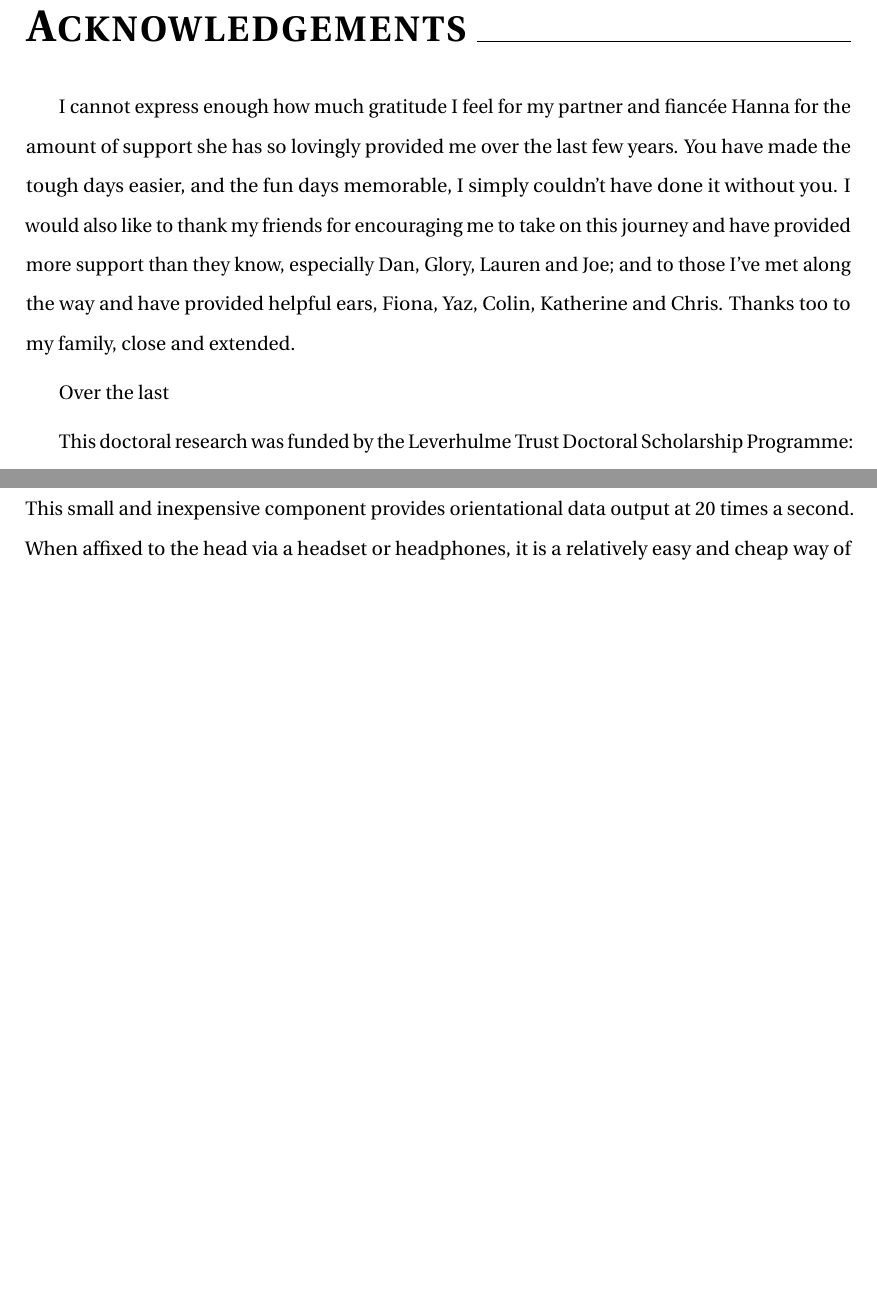
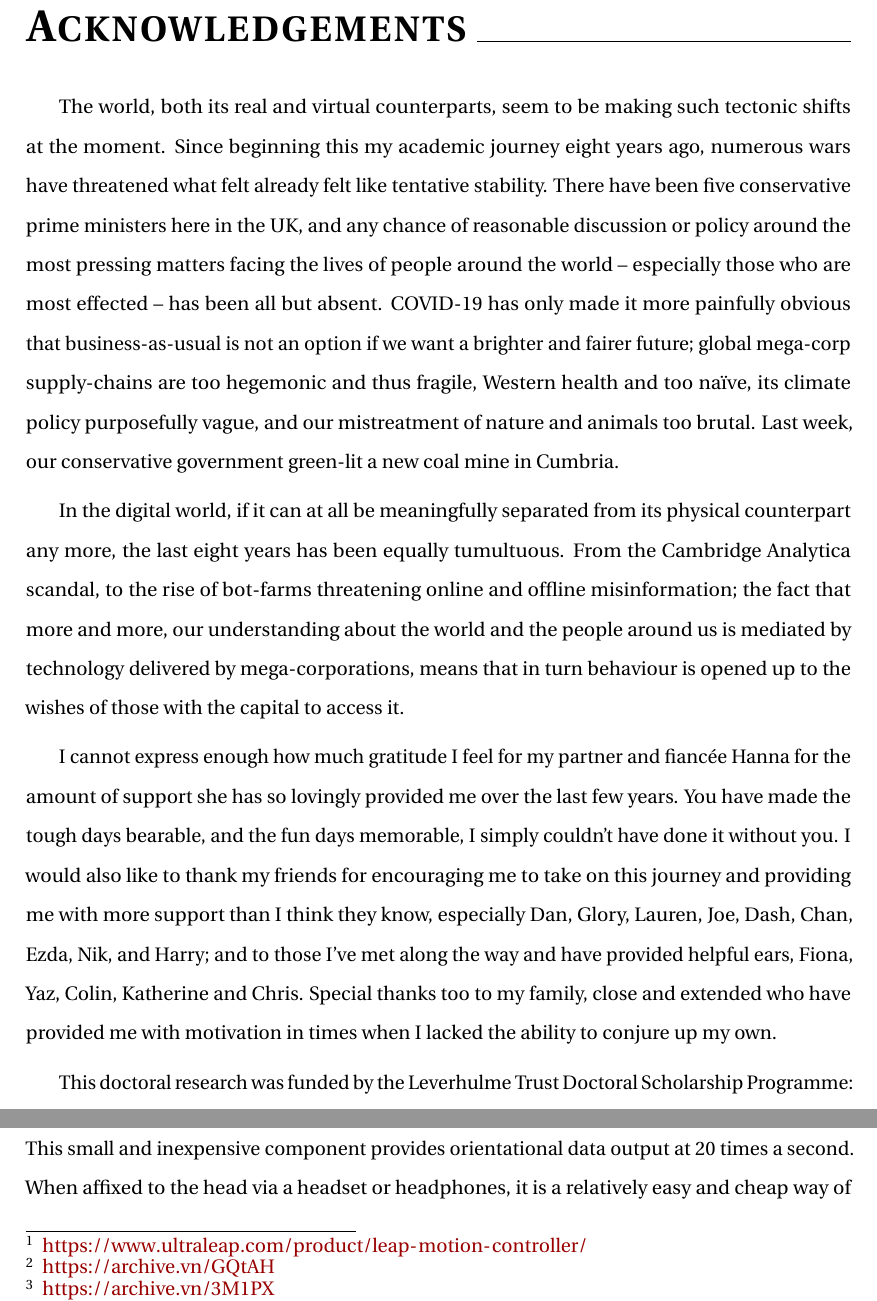
Before and after one commit to sambilbow/doctoral-thesis, a LaTeX thesis (doctoral-thesis.tex, which reads content/00-front-acks.tex): two parts of pages 3 and 63 of 162, joined at a grey line, cut so that both start at the same text, the shorter picture padded with empty space. Compiled offline with pdfLaTeX.

Commit message:
write(acks): minor additions

```diff
--- a/content/00-front-acks.tex
+++ b/content/00-front-acks.tex
@@ -5,22 +5,13 @@
 	\hrulefill
 \end{center}
 
-I cannot express enough how much gratitude I feel for my partner and fiancée Hanna for the amount of support she has so lovingly provided me over the last few years. You have made the tough days easier, and the fun days memorable, I simply couldn't have done it without you. I would also like to thank my friends for encouraging me to take on this journey and have provided more support than they know, especially Dan, Glory, Lauren and Joe; and to those I've met along the way and have provided helpful ears, Fiona, Yaz, Colin, Katherine and Chris. Thanks too to my family, close and extended.
+The world, both its real and virtual counterparts, seem to be making such tectonic shifts at the moment. Since beginning this my academic journey eight years ago, numerous wars have threatened what felt already felt like tentative stability. There have been five conservative prime ministers here in the UK, and any chance of reasonable discussion or policy around the most pressing matters facing the lives of people around the world -- especially those who are most effected -- has been all but absent. COVID-19 has only made it more painfully obvious that business-as-usual is not an option if we want a brighter and fairer future; global mega-corp supply-chains are too hegemonic and thus fragile, Western health and too naïve, its climate policy purposefully vague, and our mistreatment of nature and animals too brutal. Last week, our conservative government green-lit a new coal mine in Cumbria.
 
-Over the last
-%*? Special
-% Hanna
-%*? Family
-% Parents
-% Siblings
-%*? Friends
-% Dan
-% Glory
-% Lauren
-% Joe
-% Fiona
-% Yaz
-% Colin
+In the digital world, if it can at all be meaningfully separated from its physical counterpart any more, the last eight years has been equally tumultuous. From the Cambridge Analytica scandal, to the rise of bot-farms threatening online and offline misinformation; the fact that more and more, our understanding about the world and the people around us is mediated by technology delivered by mega-corporations, means that in turn behaviour is opened up to the wishes of those with the capital to access it.
+
+I cannot express enough how much gratitude I feel for my partner and fiancée Hanna for the amount of support she has so lovingly provided me over the last few years. You have made the tough days bearable, and the fun days memorable, I simply couldn't have done it without you. I would also like to thank my friends for encouraging me to take on this journey and providing me with more support than I think they know, especially Dan, Glory, Lauren, Joe, Dash, Chan, Ezda, Nik, and Harry; and to those I've met along the way and have provided helpful ears, Fiona, Yaz, Colin, Katherine and Chris. Special thanks too to my family, close and extended who have provided me with motivation in times when I lacked the ability to conjure up my own.
+
+
 %*? Supervisory Team
 % Chris Kiefer
 % Cecile Chevalier
```
Also changed, not shown: content/03-chap-theory.tex (+1 -1 lines), content/05-chap-area.tex (+1 -1 lines), content/07-chap-polygons.tex (+1 -1 lines), content/08-chap-discussion.tex (+1 -1 lines).
